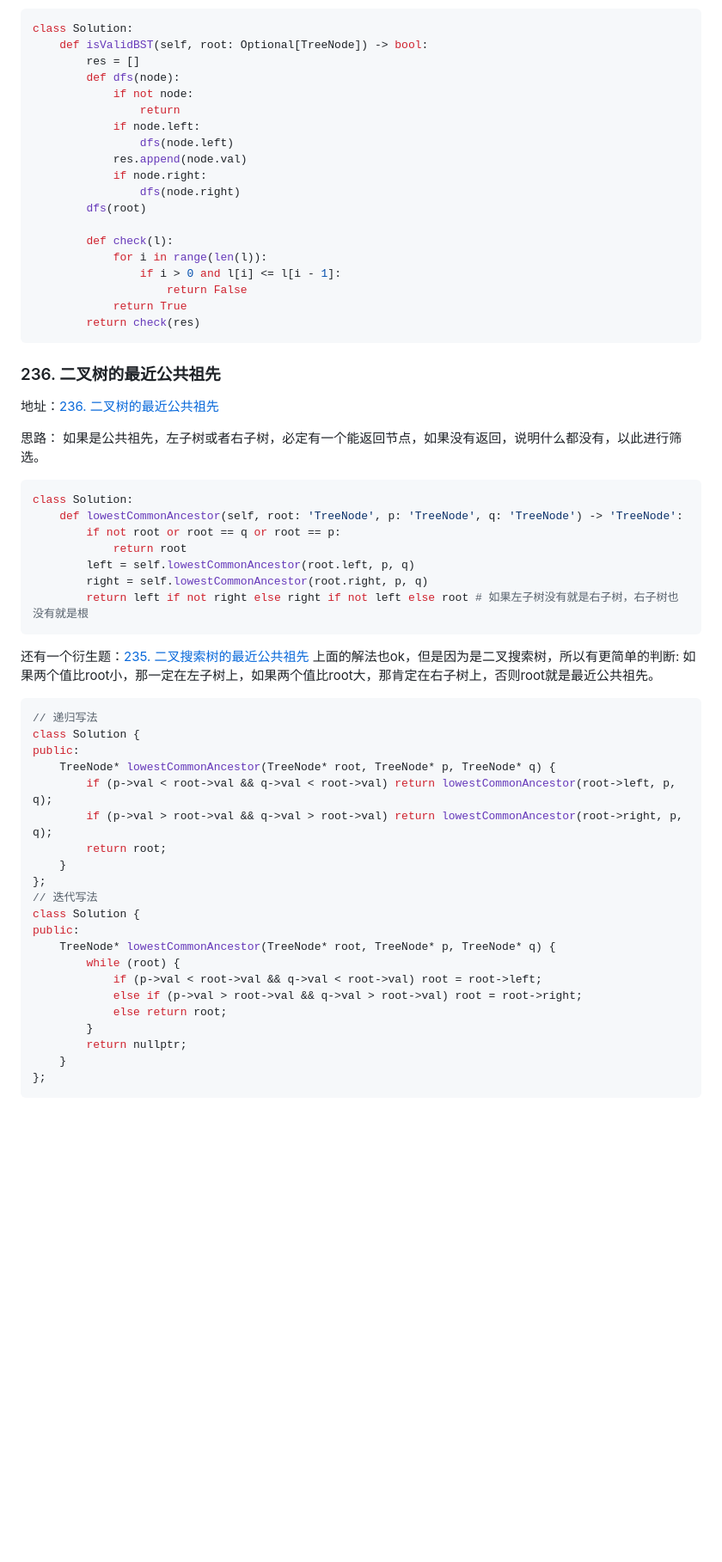
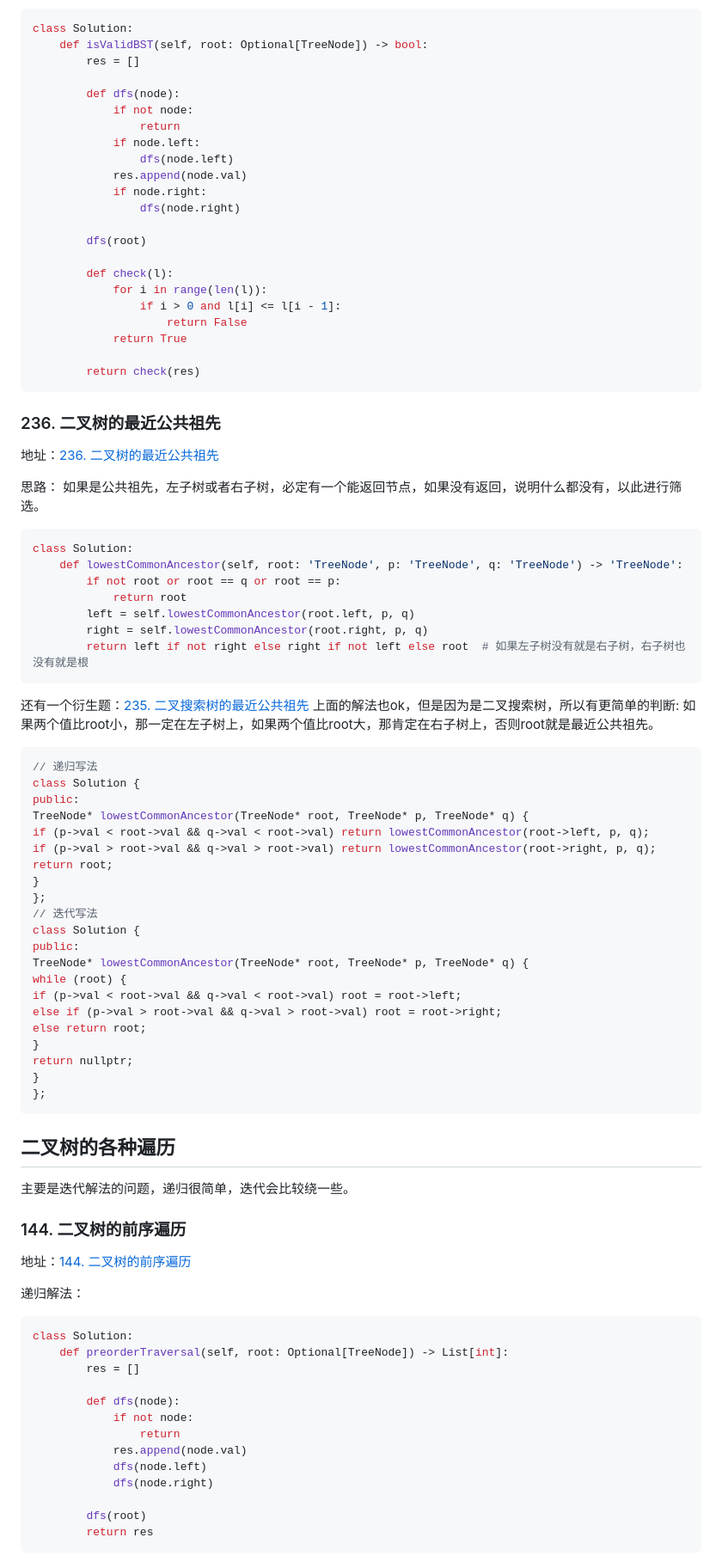
Before and after one commit to slybootslion/LeetCodeExercise, a Markdown page: note/09_tree.md, the part around one of its changes. Shown at 86% size. GitHub-like rendering; blank space fills up the shorter version.

````diff
--- a/note/09_tree.md
+++ b/note/09_tree.md
@@ -29,6 +29,7 @@ public:
 class Solution:
     def isValidBST(self, root: Optional[TreeNode]) -> bool:
         res = []
+
         def dfs(node):
             if not node:
                 return
@@ -37,6 +38,7 @@ class Solution:
             res.append(node.val)
             if node.right:
                 dfs(node.right)
+
         dfs(root)
 
         def check(l):
@@ -44,6 +46,7 @@ class Solution:
                 if i > 0 and l[i] <= l[i - 1]:
                     return False
             return True
+
         return check(res)
 ```
 
@@ -61,7 +64,7 @@ class Solution:
             return root
         left = self.lowestCommonAncestor(root.left, p, q)
         right = self.lowestCommonAncestor(root.right, p, q)
-        return left if not right else right if not left else root # 如果左子树没有就是右子树，右子树也没有就是根
+        return left if not right else right if not left else root  # 如果左子树没有就是右子树，右子树也没有就是根
 ```
 
 还有一个衍生题：[235. 二叉搜索树的最近公共祖先](https://leetcode.cn/problems/lowest-common-ancestor-of-a-binary-tree/)
@@ -72,22 +75,49 @@ class Solution:
 // 递归写法
 class Solution {
 public:
-    TreeNode* lowestCommonAncestor(TreeNode* root, TreeNode* p, TreeNode* q) {
-        if (p->val < root->val && q->val < root->val) return lowestCommonAncestor(root->left, p, q);
-        if (p->val > root->val && q->val > root->val) return lowestCommonAncestor(root->right, p, q);
-        return root;
-    }
+TreeNode* lowestCommonAncestor(TreeNode* root, TreeNode* p, TreeNode* q) {
+if (p->val < root->val && q->val < root->val) return lowestCommonAncestor(root->left, p, q);
+if (p->val > root->val && q->val > root->val) return lowestCommonAncestor(root->right, p, q);
+return root;
+}
 };
 // 迭代写法
 class Solution {
 public:
-    TreeNode* lowestCommonAncestor(TreeNode* root, TreeNode* p, TreeNode* q) {
-        while (root) {
-            if (p->val < root->val && q->val < root->val) root = root->left;
-            else if (p->val > root->val && q->val > root->val) root = root->right;
-            else return root;
-        }
-        return nullptr;
-    }
+TreeNode* lowestCommonAncestor(TreeNode* root, TreeNode* p, TreeNode* q) {
+while (root) {
+if (p->val < root->val && q->val < root->val) root = root->left;
+else if (p->val > root->val && q->val > root->val) root = root->right;
+else return root;
+}
+return nullptr;
+}
 };
 ```
+
+## 二叉树的各种遍历
+
+主要是迭代解法的问题，递归很简单，迭代会比较绕一些。
+
+### 144. 二叉树的前序遍历
+
+地址：[144. 二叉树的前序遍历](https://leetcode.cn/problems/binary-tree-preorder-traversal/submissions/)
+
+递归解法：
+
+```python
+class Solution:
+    def preorderTraversal(self, root: Optional[TreeNode]) -> List[int]:
+        res = []
+
+        def dfs(node):
+            if not node:
+                return
+            res.append(node.val)
+            dfs(node.left)
+            dfs(node.right)
+
+        dfs(root)
+        return res
+```
+
````
Also changed, not shown: other parts of note/09_tree.md (+102 -0 lines).
